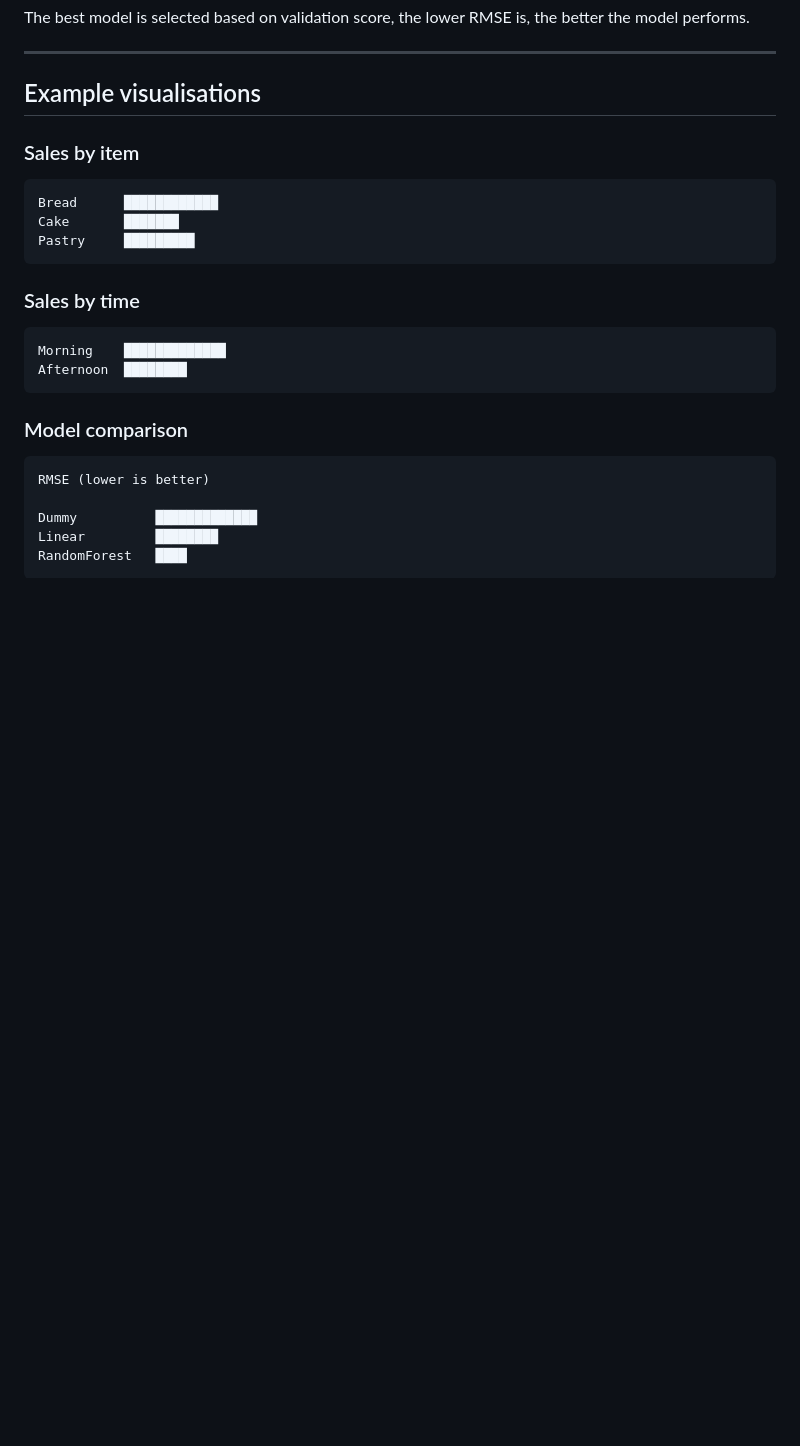
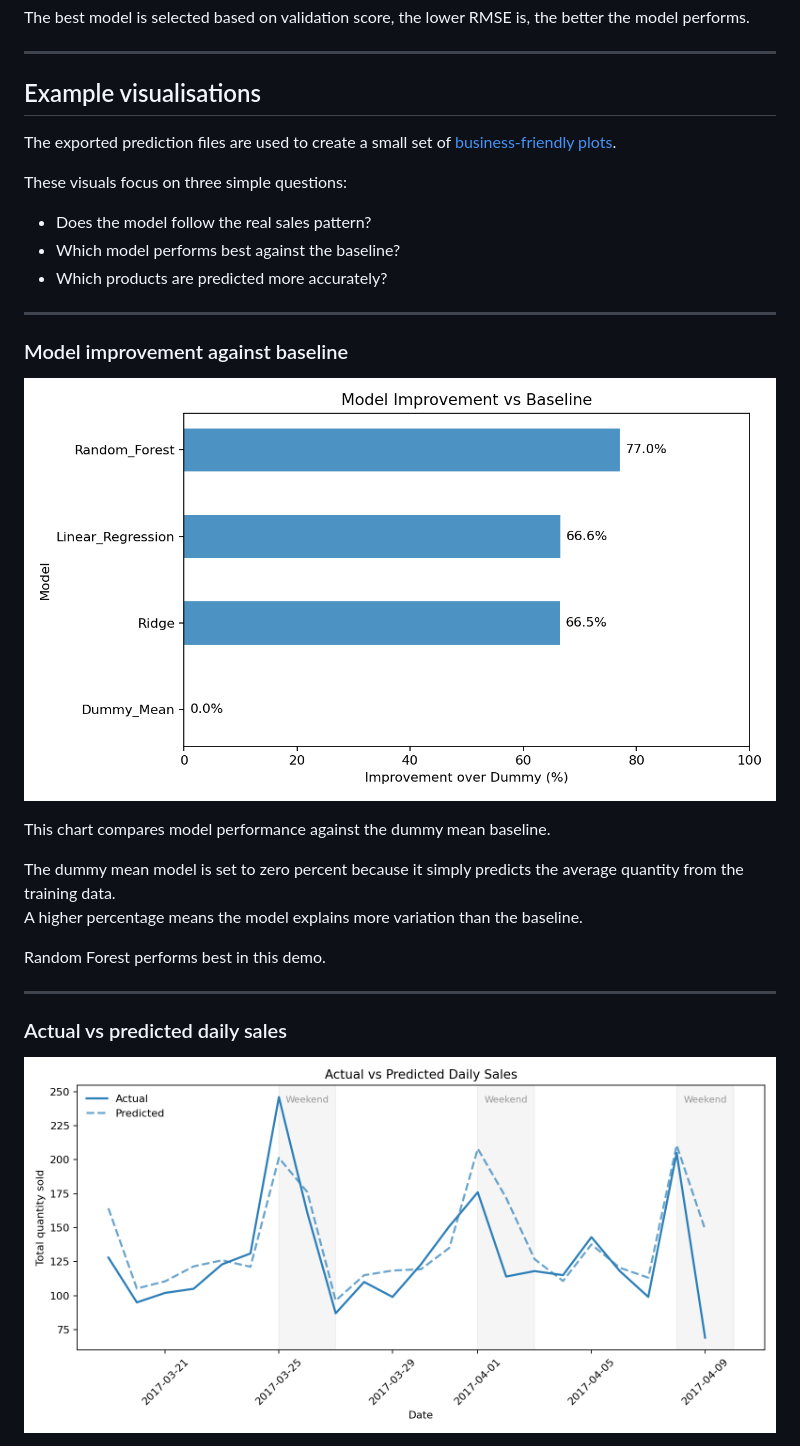
Before and after one commit to sloxen/AutoPred, a Markdown page: bakery_demo.md, the part around one of its changes. GitHub-like rendering; blank space fills up the shorter version.

Commit message:
update demo vis

````diff
--- a/bakery_demo.md
+++ b/bakery_demo.md
@@ -98,27 +98,31 @@ The best model is selected based on validation score, the lower RMSE is, the bet
 
 ## Example visualisations
 
-### Sales by item
+The exported prediction files are used to create a small set of [business-friendly plots](https://github.com/sloxen/AutoPred/tree/main/demo/bakery_kaggle/plots).
 
-```
-Bread      ████████████
-Cake       ███████
-Pastry     █████████
-```
 
-### Sales by time
+These visuals focus on three simple questions:
 
-```
-Morning    █████████████
-Afternoon  ████████
-```
+- Does the model follow the real sales pattern?
+- Which model performs best against the baseline?
+- Which products are predicted more accurately?
 
-### Model comparison
+---
 
-```
-RMSE (lower is better)
+### Model improvement against baseline
 
-Dummy          █████████████
-Linear         ████████
-RandomForest   ████
-```
+![Model improvement against baseline](demo/bakery_kaggle/plots/plot_model_comparison_normalised.png)
+
+This chart compares model performance against the dummy mean baseline.
+
+The dummy mean model is set to zero percent because it simply predicts the average quantity from the training data.
+A higher percentage means the model explains more variation than the baseline.
+
+Random Forest performs best in this demo.
+
+---
+
+### Actual vs predicted daily sales
+
+![Actual vs predicted daily sales](demo/bakery_kaggle/plots/plot_actual_vs_predicted_daily.png)
+
````
Also changed, not shown: other parts of bakery_demo.md (+46 -0 lines).
